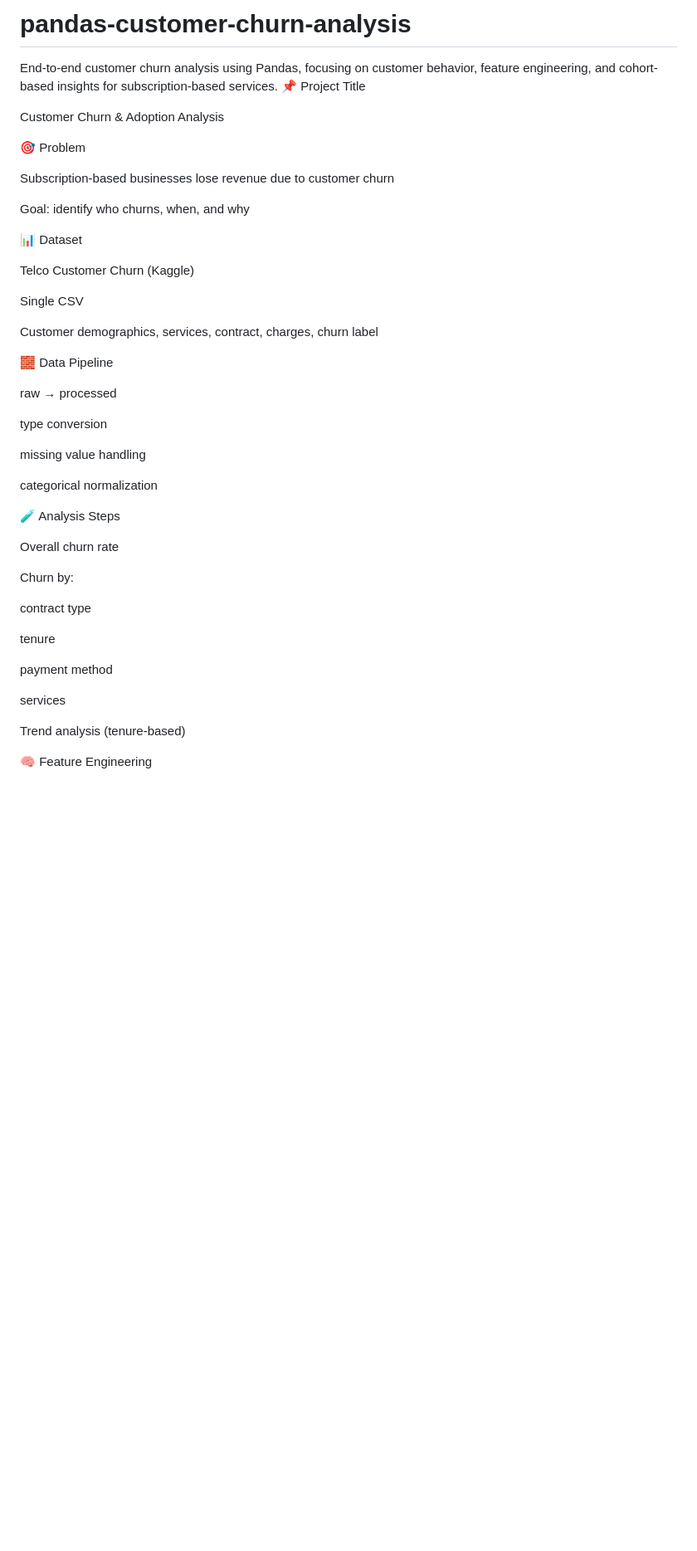
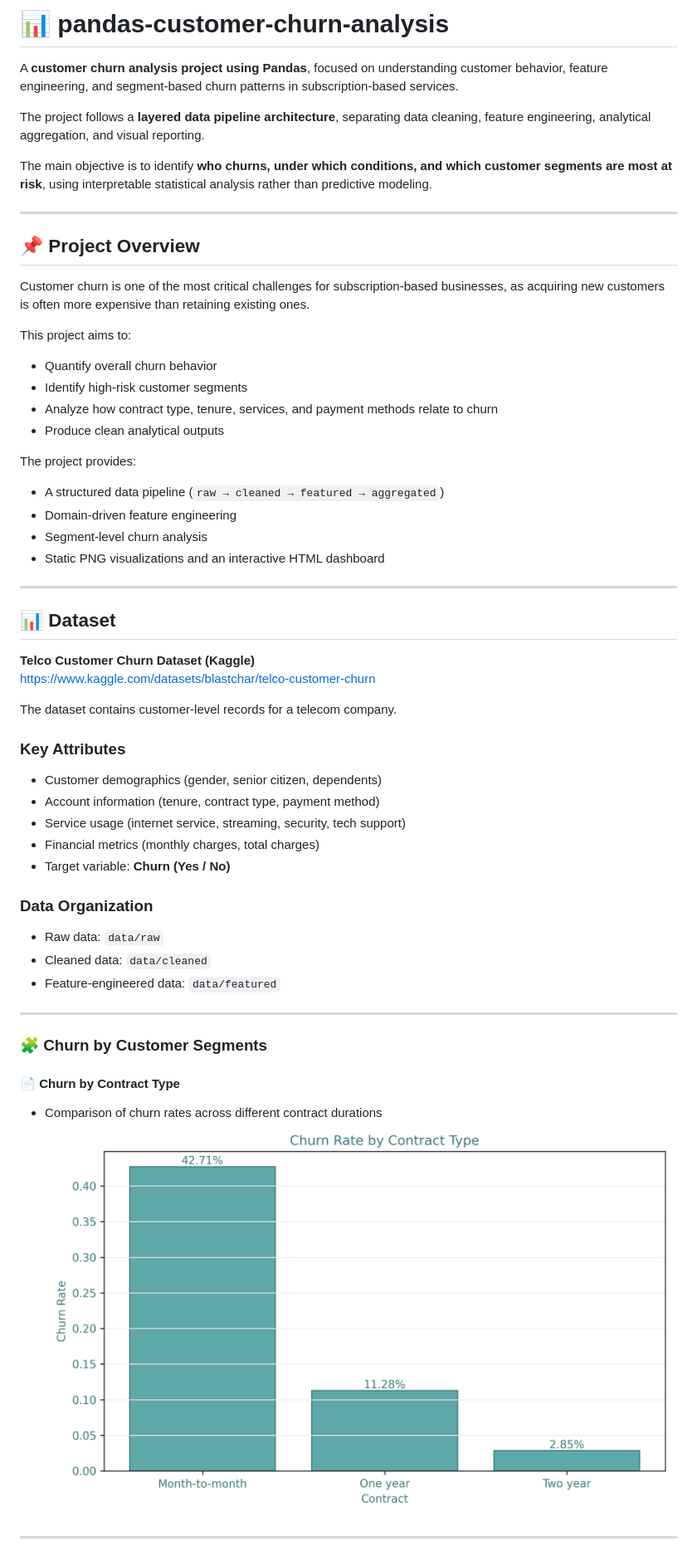
Before and after one commit to BusraCevik/pandas-customer-churn-analysis, a Markdown page: README.md, the part around the change printed below. Shown: that part at 83% size. Rendered like a GitHub page; pictures changed too: outputs/figures/churn_by_contract.png (added); blank space fills up the shorter version.

Commit message:
extra details added, visualization.py completely done outputs are ready and index.html is set readme updated

```diff
--- a/README.md
+++ b/README.md
@@ -1,48 +1,61 @@
-# pandas-customer-churn-analysis
-End-to-end customer churn analysis using Pandas, focusing on customer behavior, feature engineering, and cohort-based insights for subscription-based services.
-📌 Project Title
+# 📊 pandas-customer-churn-analysis
 
-Customer Churn & Adoption Analysis
+A **customer churn analysis project using Pandas**, focused on understanding customer behavior, feature engineering, and segment-based churn patterns in subscription-based services.
 
-🎯 Problem
+The project follows a **layered data pipeline architecture**, separating data cleaning, feature engineering, analytical aggregation, and visual reporting.
 
-Subscription-based businesses lose revenue due to customer churn
+The main objective is to identify **who churns, under which conditions, and which customer segments are most at risk**, using interpretable statistical analysis rather than predictive modeling.
 
-Goal: identify who churns, when, and why
+---
 
-📊 Dataset
+## 📌 Project Overview
 
-Telco Customer Churn (Kaggle)
+Customer churn is one of the most critical challenges for subscription-based businesses, as acquiring new customers is often more expensive than retaining existing ones.
 
-Single CSV
+This project aims to:
 
-Customer demographics, services, contract, charges, churn label
+- Quantify overall churn behavior
+- Identify high-risk customer segments
+- Analyze how contract type, tenure, services, and payment methods relate to churn
+- Produce clean analytical outputs
 
-🧱 Data Pipeline
+The project provides:
 
-raw → processed
+- A structured data pipeline (`raw → cleaned → featured → aggregated`)
+- Domain-driven feature engineering
+- Segment-level churn analysis
+- Static PNG visualizations and an interactive HTML dashboard
 
-type conversion
+---
 
-missing value handling
+## 📊 Dataset
 
-categorical normalization
+**Telco Customer Churn Dataset (Kaggle)**
+https://www.kaggle.com/datasets/blastchar/telco-customer-churn
 
-🧪 Analysis Steps
+The dataset contains customer-level records for a telecom company.
 
-Overall churn rate
+### Key Attributes
 
-Churn by:
+- Customer demographics (gender, senior citizen, dependents)
+- Account information (tenure, contract type, payment method)
+- Service usage (internet service, streaming, security, tech support)
+- Financial metrics (monthly charges, total charges)
+- Target variable: **Churn (Yes / No)**
 
-contract type
+### Data Organization
 
-tenure
+- Raw data: `data/raw`
+- Cleaned data: `data/cleaned`
+- Feature-engineered data: `data/featured`
 
-payment method
+---
 
-services
+### 🧩 Churn by Customer Segments
 
-Trend analysis (tenure-based)
+#### 📄 Churn by Contract Type
+- Comparison of churn rates across different contract durations
+![](outputs/figures/churn_by_contract.png)
 
-🧠 Feature Engineering
+---
 
```
Also changed, not shown: other parts of README.md (+74 -13 lines), docs/demo.gif (added), outputs/figures/churn_by_payment.png (added), outputs/figures/churn_by_services.png (added), outputs/figures/churn_by_tenure.png (added), 6 other files.
